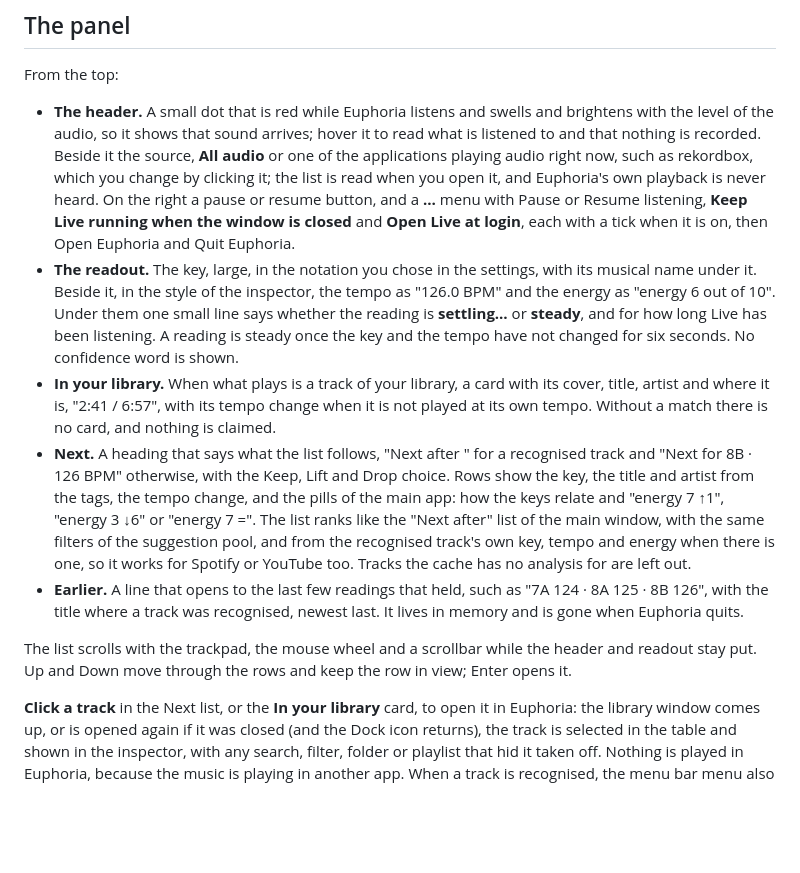
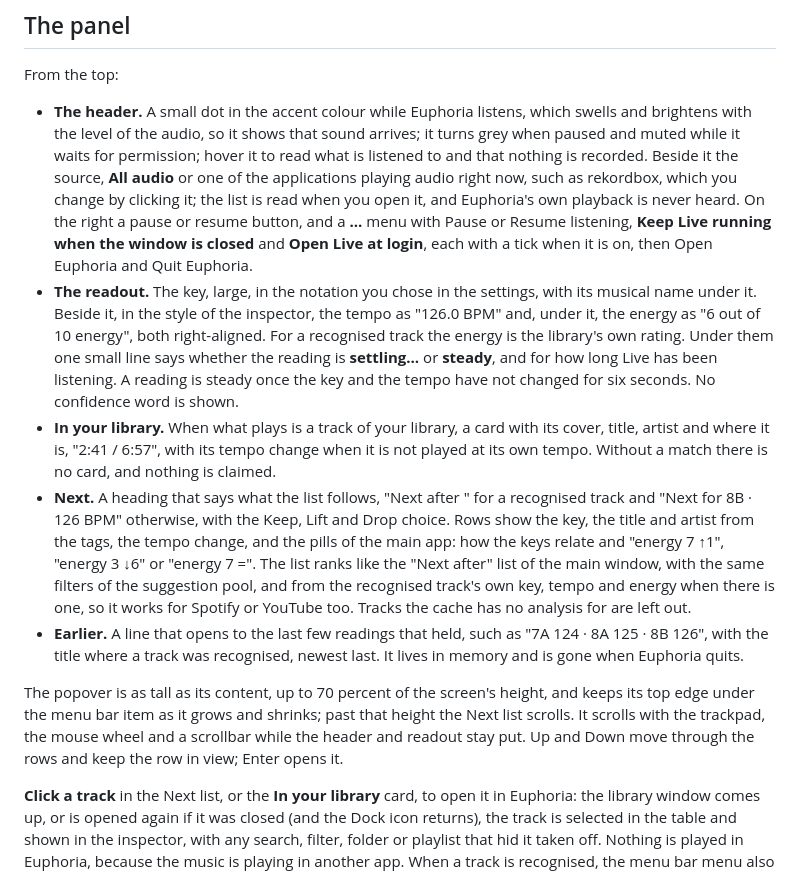
Before and after one commit to lvndry/euphoria, a Markdown page: docs/guides/euphoria-live.md, the part around the change. GitHub-like rendering; blank space fills up the shorter version.

Commit message:
docs: new Live screenshots with varied energies, and the dot, the readout and the height

```diff
--- a/docs/guides/euphoria-live.md
+++ b/docs/guides/euphoria-live.md
@@ -26,13 +26,13 @@ Opening Live starts listening. The first time, macOS asks for permission, descri
 
 From the top:
 
-- **The header.** A small dot that is red while Euphoria listens and swells and brightens with the level of the audio, so it shows that sound arrives; hover it to read what is listened to and that nothing is recorded. Beside it the source, **All audio** or one of the applications playing audio right now, such as rekordbox, which you change by clicking it; the list is read when you open it, and Euphoria's own playback is never heard. On the right a pause or resume button, and a **…** menu with Pause or Resume listening, **Keep Live running when the window is closed** and **Open Live at login**, each with a tick when it is on, then Open Euphoria and Quit Euphoria.
-- **The readout.** The key, large, in the notation you chose in the settings, with its musical name under it. Beside it, in the style of the inspector, the tempo as "126.0 BPM" and the energy as "energy 6 out of 10". Under them one small line says whether the reading is **settling…** or **steady**, and for how long Live has been listening. A reading is steady once the key and the tempo have not changed for six seconds. No confidence word is shown.
+- **The header.** A small dot in the accent colour while Euphoria listens, which swells and brightens with the level of the audio, so it shows that sound arrives; it turns grey when paused and muted while it waits for permission; hover it to read what is listened to and that nothing is recorded. Beside it the source, **All audio** or one of the applications playing audio right now, such as rekordbox, which you change by clicking it; the list is read when you open it, and Euphoria's own playback is never heard. On the right a pause or resume button, and a **…** menu with Pause or Resume listening, **Keep Live running when the window is closed** and **Open Live at login**, each with a tick when it is on, then Open Euphoria and Quit Euphoria.
+- **The readout.** The key, large, in the notation you chose in the settings, with its musical name under it. Beside it, in the style of the inspector, the tempo as "126.0 BPM" and, under it, the energy as "6 out of 10 energy", both right-aligned. For a recognised track the energy is the library's own rating. Under them one small line says whether the reading is **settling…** or **steady**, and for how long Live has been listening. A reading is steady once the key and the tempo have not changed for six seconds. No confidence word is shown.
 - **In your library.** When what plays is a track of your library, a card with its cover, title, artist and where it is, "2:41 / 6:57", with its tempo change when it is not played at its own tempo. Without a match there is no card, and nothing is claimed.
 - **Next.** A heading that says what the list follows, "Next after <title>" for a recognised track and "Next for 8B · 126 BPM" otherwise, with the Keep, Lift and Drop choice. Rows show the key, the title and artist from the tags, the tempo change, and the pills of the main app: how the keys relate and "energy 7 ↑1", "energy 3 ↓6" or "energy 7 =". The list ranks like the "Next after" list of the main window, with the same filters of the suggestion pool, and from the recognised track's own key, tempo and energy when there is one, so it works for Spotify or YouTube too. Tracks the cache has no analysis for are left out.
 - **Earlier.** A line that opens to the last few readings that held, such as "7A 124 · 8A 125 · 8B 126", with the title where a track was recognised, newest last. It lives in memory and is gone when Euphoria quits.
 
-The list scrolls with the trackpad, the mouse wheel and a scrollbar while the header and readout stay put. Up and Down move through the rows and keep the row in view; Enter opens it.
+The popover is as tall as its content, up to 70 percent of the screen's height, and keeps its top edge under the menu bar item as it grows and shrinks; past that height the Next list scrolls. It scrolls with the trackpad, the mouse wheel and a scrollbar while the header and readout stay put. Up and Down move through the rows and keep the row in view; Enter opens it.
 
 **Click a track** in the Next list, or the **In your library** card, to open it in Euphoria: the library window comes up, or is opened again if it was closed (and the Dock icon returns), the track is selected in the table and shown in the inspector, with any search, filter, folder or playlist that hid it taken off. Nothing is played in Euphoria, because the music is playing in another app. When a track is recognised, the menu bar menu also has **Show <title> in Euphoria**.
 
```
Also changed, not shown: docs/images/live/live-panel-paper.png, docs/images/live/live-panel.png.
